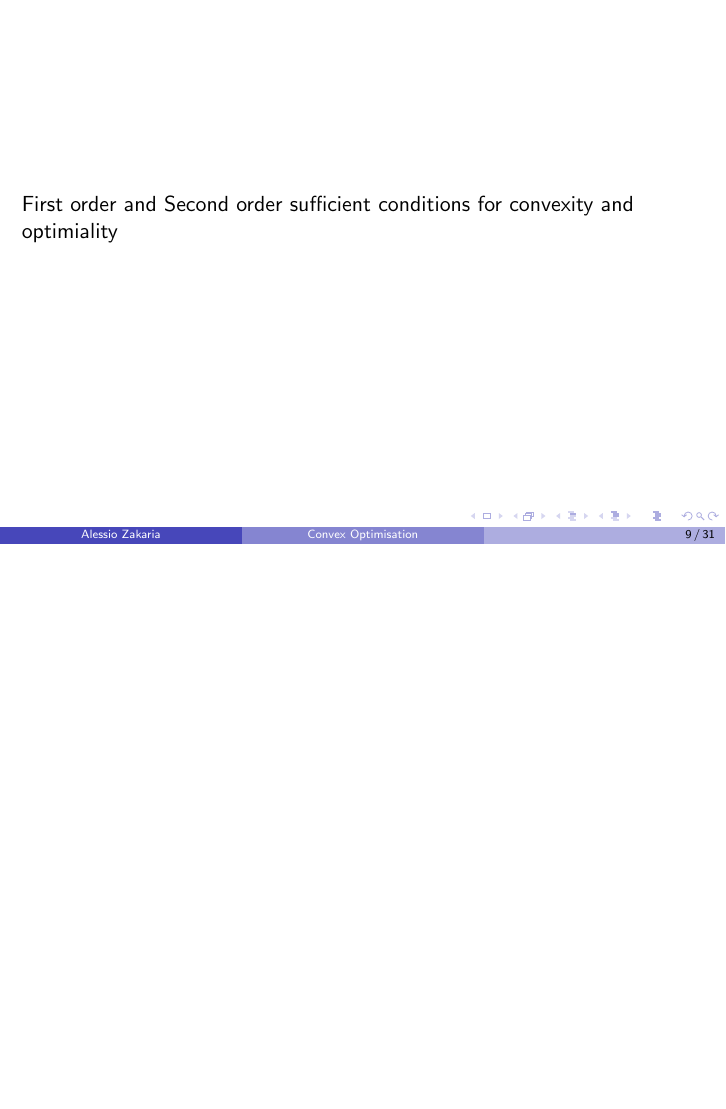
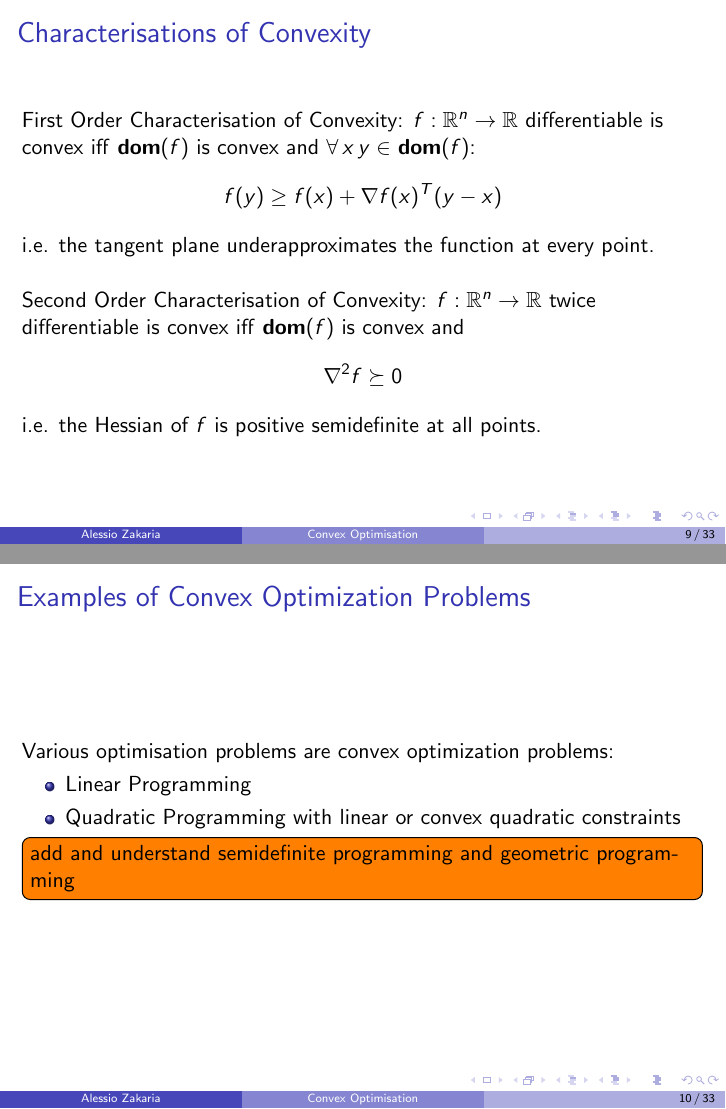
Before and after one commit to alessio-b-zak/bootcamp, LaTeX slides (presentation.tex): page 9 of 31 before the commit and pages 9 and 10 of 33 after it, the two joined at a grey line, the shorter picture padded with empty space. Compiled offline with pdfLaTeX.

Commit message:
feat: example template

```diff
--- a/presentation.tex
+++ b/presentation.tex
@@ -2,9 +2,15 @@
 \usetheme{Boadilla}
 \usepackage{amssymb}
 \usepackage{mathtools}
+\usepackage{amsmath, bm}
 
 \usepackage{todonotes}
 \presetkeys{todonotes}{inline}{}
+
+
+\usepackage{algorithm,algorithmic}
+
+
 
 \setlength {\marginparwidth }{2cm}
 
@@ -124,8 +132,35 @@
 \end{frame}
 
 \begin{frame}
-    First order and Second order sufficient conditions for convexity and
-    optimiality
+    \frametitle{Characterisations of Convexity}
+    First Order Characterisation of Convexity: $f : \rnum^{n} \rightarrow \rnum$
+    differentiable is convex iff \textbf{dom}$(f)$ is convex and $\forall \, x
+    \, y \in$ \textbf{dom}$(f)$:
+    \begin{align*}
+        f(y) \geq f(x) + \nabla f(x)^{T}(y-x)
+    \end{align*}
+    i.e. the tangent plane underapproximates the function at every point.
+    \\~\\
+    Second Order Characterisation of Convexity: $f : \rnum^{n} \rightarrow
+    \rnum$ twice differentiable is convex iff \textbf{dom}$(f)$ is convex and
+    \begin{align*}
+        \nabla^{2}f \succeq 0
+    \end{align*}
+    i.e. the Hessian of $f$ is positive semidefinite at all points.
+\end{frame}
+
+\begin{frame}
+    \frametitle{Examples of Convex Optimization Problems}
+    Various optimisation problems are convex optimization problems:
+    \begin{itemize}
+        \item Linear Programming
+        \item Quadratic Programming with linear or convex quadratic constraints
+    \end{itemize}
+    \todo{add and understand semidefinite programming and geometric programming}
+\end{frame}
+
+\begin{frame}
+    \frametitle{Application: Maximum Likelihood Estimation}
 \end{frame}
 
 
```
Also changed, not shown: presentation.tex (19 more changed lines).
